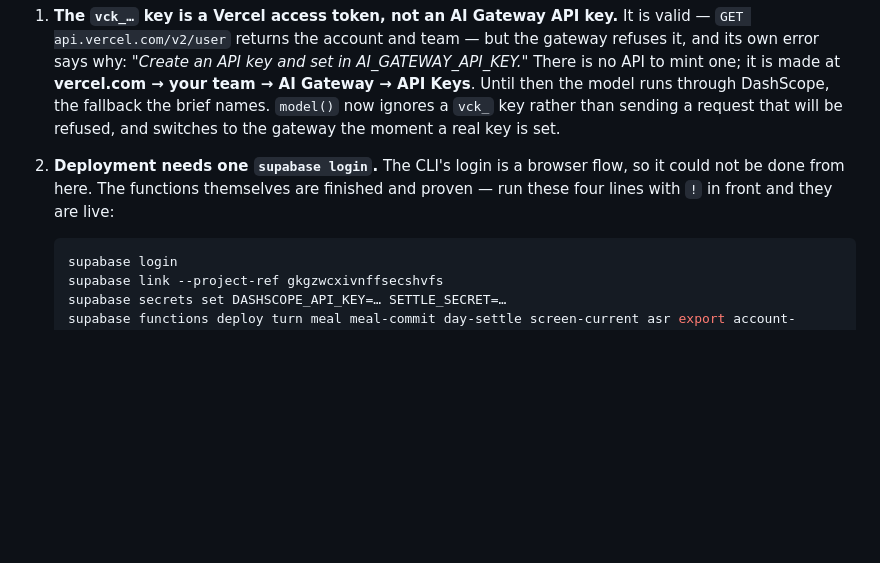
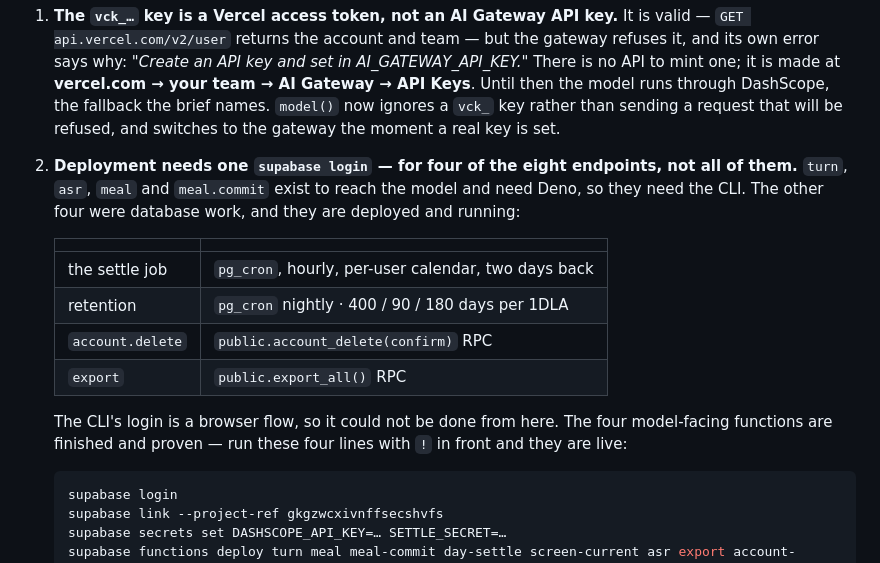
Before and after one commit to wuzihuang/Next, a Markdown page: docs/STATUS.md, the part around the change. Rendered like a GitHub page; blank space fills up the shorter version.

Commit message:
Say which four endpoints are actually blocked
Co-Authored-By: Claude Opus 5 (1M context) <noreply@anthropic.com>
Claude-Session: https://claude.ai/code/session_01VmmmeeBroqM7uYzkmnGMgH

````diff
--- a/docs/STATUS.md
+++ b/docs/STATUS.md
@@ -232,9 +232,19 @@ S7 working: `NOT A DOCTOR · 这类问题请找医生。这块屏只报告测量
    `model()` now ignores a `vck_` key rather than sending a request that will be refused, and
    switches to the gateway the moment a real key is set.
 
-2. **Deployment needs one `supabase login`.** The CLI's login is a browser flow, so it could
-   not be done from here. The functions themselves are finished and proven — run these four
-   lines with `!` in front and they are live:
+2. **Deployment needs one `supabase login` — for four of the eight endpoints, not all of
+   them.** `turn`, `asr`, `meal` and `meal.commit` exist to reach the model and need Deno, so
+   they need the CLI. The other four were database work, and they are deployed and running:
+
+   | | |
+   |---|---|
+   | the settle job | `pg_cron`, hourly, per-user calendar, two days back |
+   | retention | `pg_cron` nightly · 400 / 90 / 180 days per 1DLA |
+   | `account.delete` | `public.account_delete(confirm)` RPC |
+   | `export` | `public.export_all()` RPC |
+
+   The CLI's login is a browser flow, so it could not be done from here. The four model-facing
+   functions are finished and proven — run these four lines with `!` in front and they are live:
 
    ```sh
    supabase login
````
